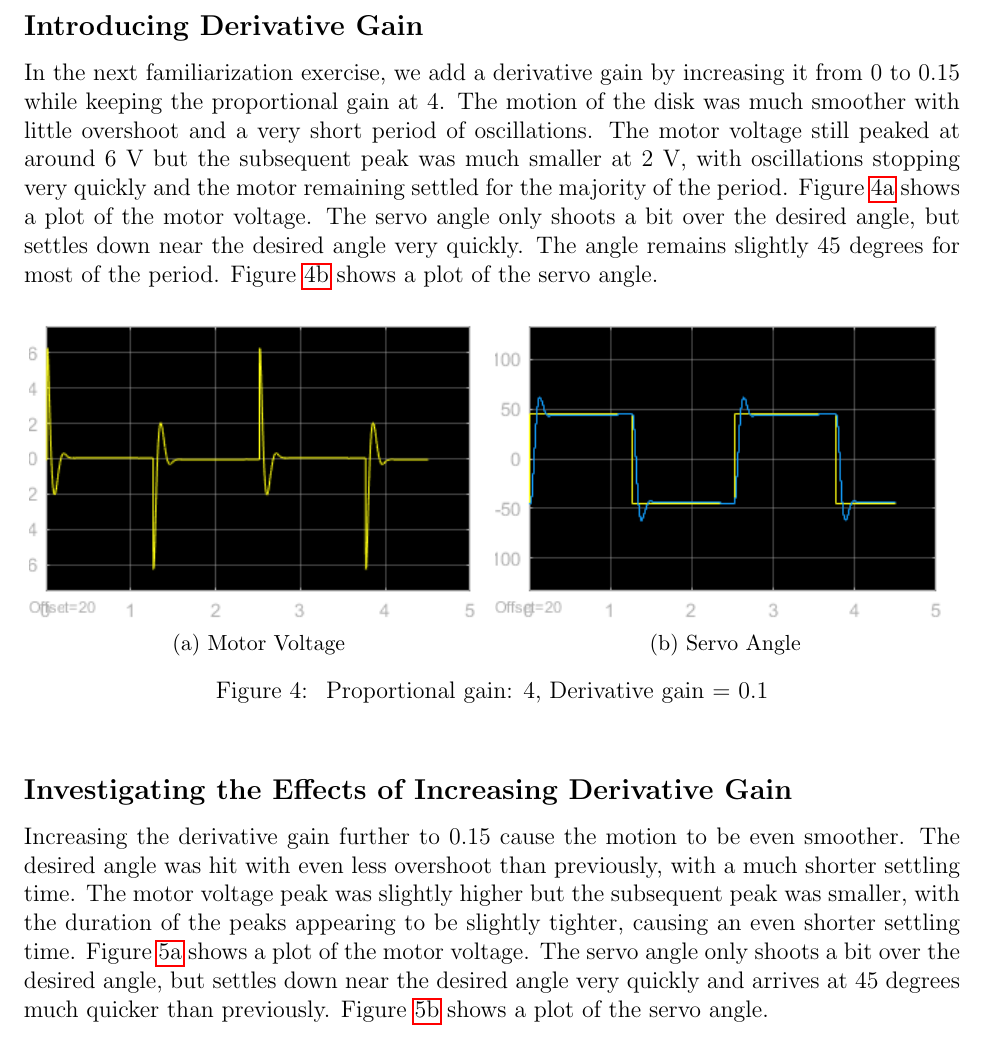
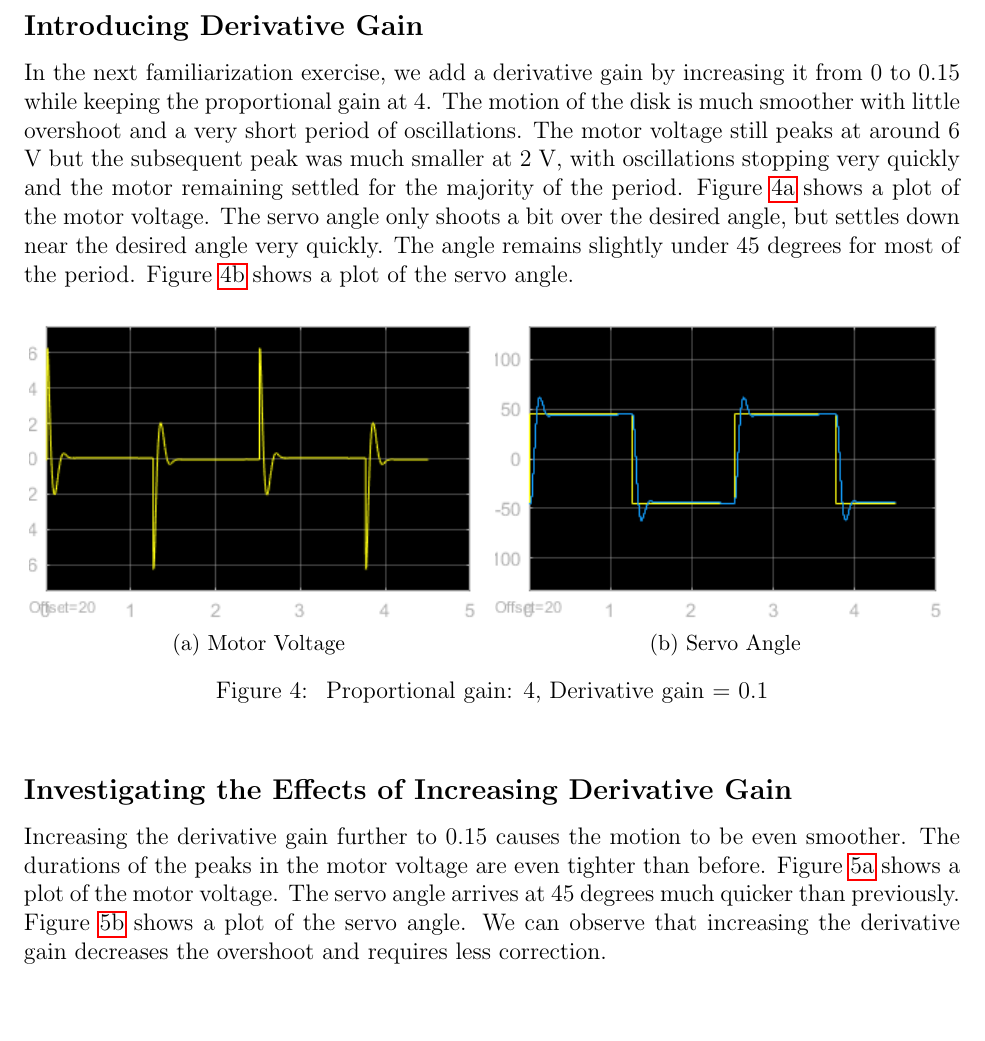
Before and after one commit to raeedh/ELECENG3CL4, a LaTeX document (Lab 1/Report/3CL4_Lab1_Report.tex): part of page 4 of 5, cut so that both start at the same text, the shorter picture padded with empty space. Compiled offline with pdfLaTeX.

Commit message:
some fixes, changed last section

```diff
--- a/Lab 1/Report/3CL4_Lab1_Report.tex
+++ b/Lab 1/Report/3CL4_Lab1_Report.tex
@@ -78,7 +78,7 @@ Increasing the proportional gain further to 4 caused even greater overshoot, and
 \end{figure}
 
 \subsection*{Introducing Derivative Gain} % increase derivative gain 0 -> 0.1, xi
-In the next familiarization exercise, we add a derivative gain by increasing it from 0 to 0.15 while keeping the proportional gain at 4. The motion of the disk was much smoother with little overshoot and a very short period of oscillations. The motor voltage still peaked at around 6 V but the subsequent peak was much smaller at 2 V, with oscillations stopping very quickly and the motor remaining settled for the majority of the period. Figure~\ref{fig:xi_volt} shows a plot of the motor voltage. The servo angle only shoots a bit over the desired angle, but settles down near the desired angle very quickly. The angle remains slightly 45 degrees for most of the period. Figure~\ref{fig:xi_angle} shows a plot of the servo angle.
+In the next familiarization exercise, we add a derivative gain by increasing it from 0 to 0.15 while keeping the proportional gain at 4. The motion of the disk is much smoother with little overshoot and a very short period of oscillations. The motor voltage still peaks at around 6 V but the subsequent peak was much smaller at 2 V, with oscillations stopping very quickly and the motor remaining settled for the majority of the period. Figure~\ref{fig:xi_volt} shows a plot of the motor voltage. The servo angle only shoots a bit over the desired angle, but settles down near the desired angle very quickly. The angle remains slightly under 45 degrees for most of the period. Figure~\ref{fig:xi_angle} shows a plot of the servo angle.
 \begin{figure}[h!]
     \centering
     \begin{subfigure}[b]{0.49\textwidth}
@@ -93,7 +93,7 @@ In the next familiarization exercise, we add a derivative gain by increasing it
 \end{figure}
 
 \subsection*{Investigating the Effects of Increasing Derivative Gain} % increase derivative gain 0.1 -> 0.15, xii
-Increasing the derivative gain further to 0.15 cause the motion to be even smoother. The desired angle was hit with even less overshoot than previously, with a much shorter settling time. The motor voltage peak was slightly higher but the subsequent peak was smaller, with the duration of the peaks appearing to be slightly tighter, causing an even shorter settling time. Figure~\ref{fig:xii_volt} shows a plot of the motor voltage. The servo angle only shoots a bit over the desired angle, but settles down near the desired angle very quickly and arrives at 45 degrees much quicker than previously. Figure~\ref{fig:xii_angle} shows a plot of the servo angle.
+Increasing the derivative gain further to 0.15 causes the motion to be even smoother. The durations of the peaks in the motor voltage are even tighter than before. Figure~\ref{fig:xii_volt} shows a plot of the motor voltage. The servo angle arrives at 45 degrees much quicker than previously. Figure~\ref{fig:xii_angle} shows a plot of the servo angle. We can observe that increasing the derivative gain decreases the overshoot and requires less correction.
 \begin{figure}[h!]
     \centering
     \begin{subfigure}[b]{0.49\textwidth}
```
Also changed, not shown: Lab 1/Report/3CL4_Lab1_Report.pdf, Lab 1/Report/3CL4_Lab1_Report.tex (4 more changed lines).
